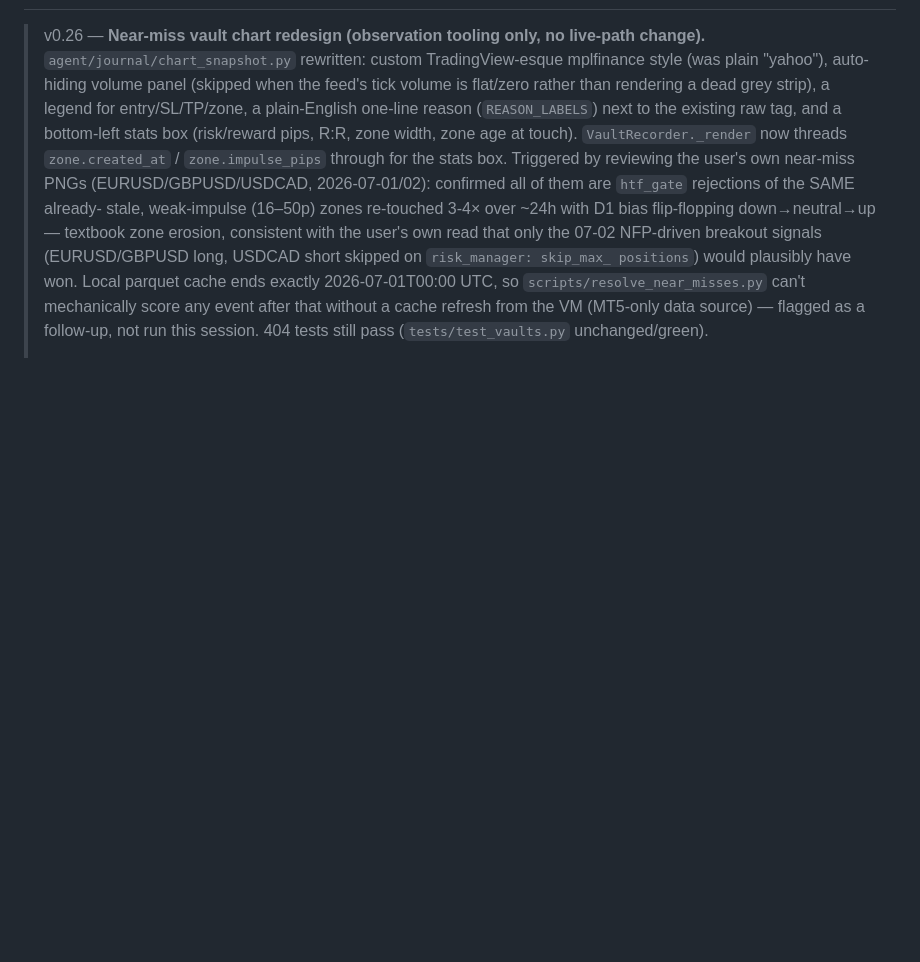
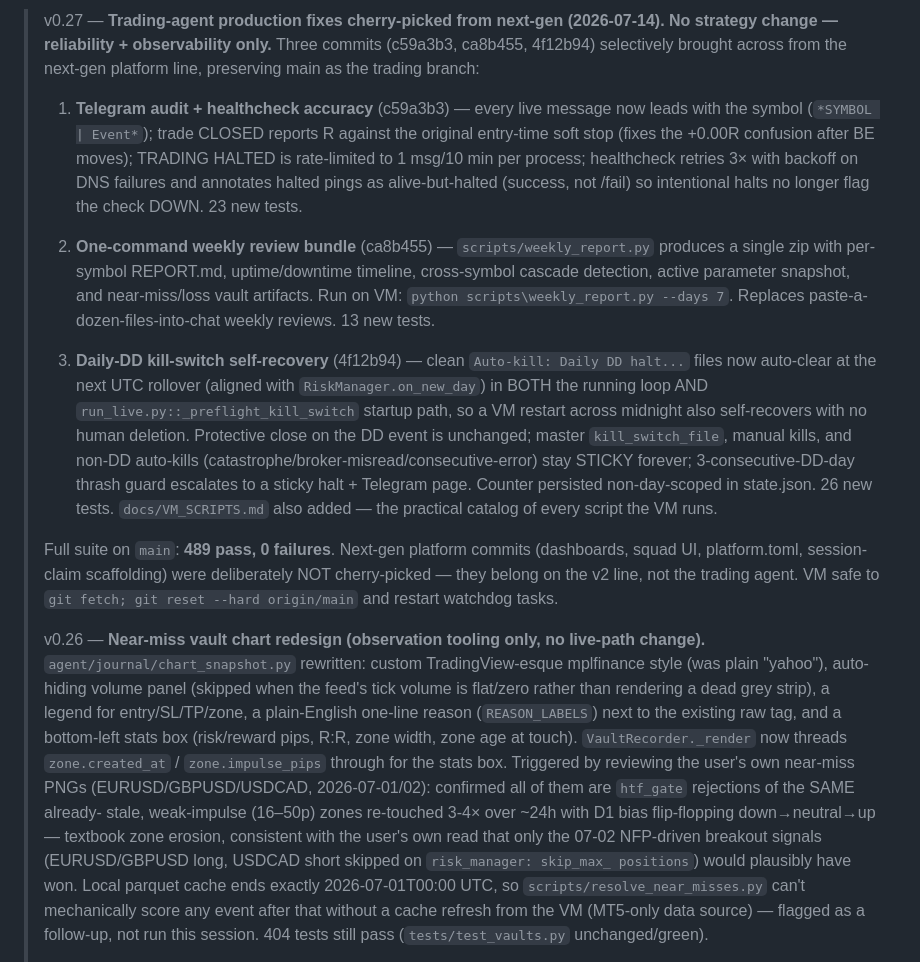
Before and after one commit to TheFinix13/Trading_AI_model, a Markdown page: ai_context.md, the part around one of its changes. Drawn GitHub-style; blank space fills up the shorter version.

Commit message:
ai_context v0.27: record telegram/weekly-report/kill-switch cherry-picks to main.
Additive entry above the preserved v0.26 header. Documents what
c59a3b3, ca8b455, and 4f12b94 brought across from next-gen; main-only
trading-agent state (no next-gen platform work).

```diff
--- a/ai_context.md
+++ b/ai_context.md
@@ -2,4 +2,44 @@
 
+> v0.27 — **Trading-agent production fixes cherry-picked from next-gen
+> (2026-07-14). No strategy change — reliability + observability only.**
+> Three commits (c59a3b3, ca8b455, 4f12b94) selectively brought across
+> from the next-gen platform line, preserving main as the trading branch:
+>
+> 1. **Telegram audit + healthcheck accuracy** (c59a3b3) — every live
+>    message now leads with the symbol (`*SYMBOL | Event*`); trade
+>    CLOSED reports R against the original entry-time soft stop (fixes
+>    the +0.00R confusion after BE moves); TRADING HALTED is
+>    rate-limited to 1 msg/10 min per process; healthcheck retries 3×
+>    with backoff on DNS failures and annotates halted pings as
+>    alive-but-halted (success, not /fail) so intentional halts no
+>    longer flag the check DOWN. 23 new tests.
+>
+> 2. **One-command weekly review bundle** (ca8b455) — `scripts/weekly_report.py`
+>    produces a single zip with per-symbol REPORT.md, uptime/downtime
+>    timeline, cross-symbol cascade detection, active parameter
+>    snapshot, and near-miss/loss vault artifacts. Run on VM:
+>    `python scripts\weekly_report.py --days 7`. Replaces
+>    paste-a-dozen-files-into-chat weekly reviews. 13 new tests.
+>
+> 3. **Daily-DD kill-switch self-recovery** (4f12b94) — clean
+>    `Auto-kill: Daily DD halt...` files now auto-clear at the next UTC
+>    rollover (aligned with `RiskManager.on_new_day`) in BOTH the running
+>    loop AND `run_live.py::_preflight_kill_switch` startup path, so a VM
+>    restart across midnight also self-recovers with no human deletion.
+>    Protective close on the DD event is unchanged; master
+>    `kill_switch_file`, manual kills, and non-DD auto-kills
+>    (catastrophe/broker-misread/consecutive-error) stay STICKY forever;
+>    3-consecutive-DD-day thrash guard escalates to a sticky halt +
+>    Telegram page. Counter persisted non-day-scoped in state.json.
+>    26 new tests. `docs/VM_SCRIPTS.md` also added — the practical
+>    catalog of every script the VM runs.
+>
+> Full suite on `main`: **489 pass, 0 failures**. Next-gen platform
+> commits (dashboards, squad UI, platform.toml, session-claim
+> scaffolding) were deliberately NOT cherry-picked — they belong on the
+> v2 line, not the trading agent. VM safe to `git fetch; git reset --hard
+> origin/main` and restart watchdog tasks.
+>
 > v0.26 — **Near-miss vault chart redesign (observation tooling only, no
 > live-path change).** `agent/journal/chart_snapshot.py` rewritten: custom
 > TradingView-esque mplfinance style (was plain "yahoo"), auto-hiding
```
Also changed, not shown: other parts of ai_context.md (+1 -1 lines).
